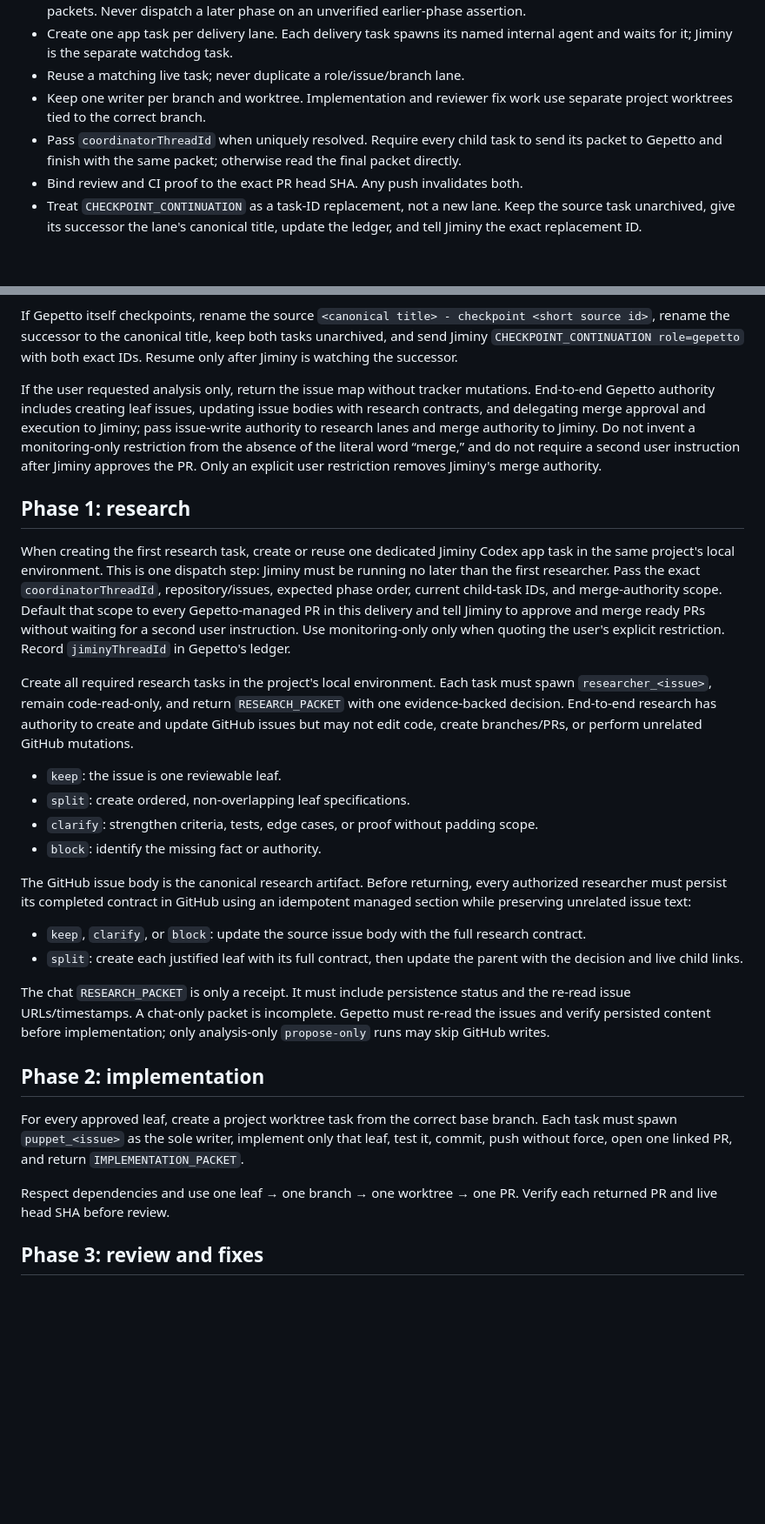
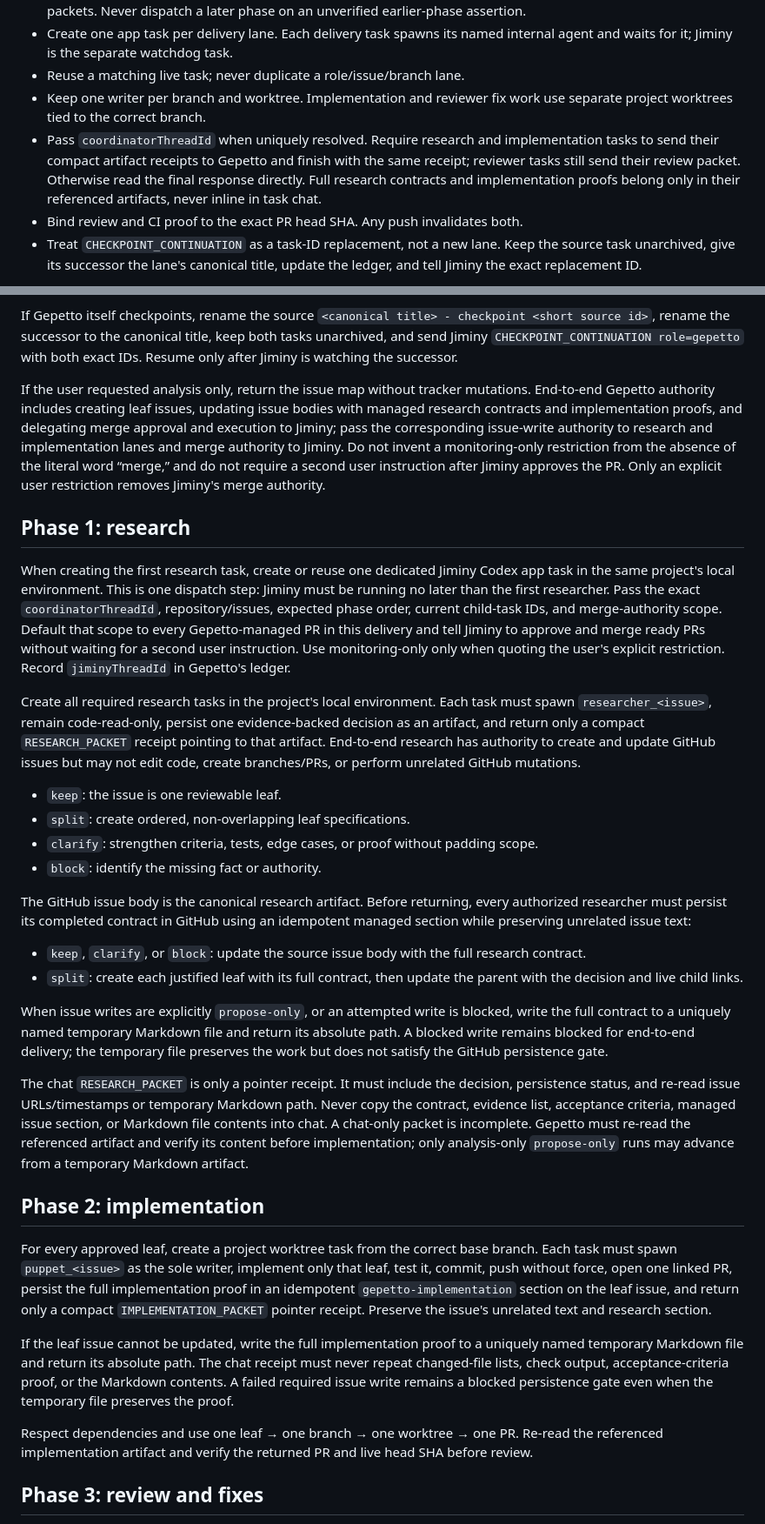
Before and after one commit to dylanmccavitt/skills, a Markdown page: gepetto/SKILL.md, 2 parts joined by grey strips. Shown at 87% size. Drawn GitHub-style; blank space fills up the shorter version.

Commit message:
[fix]: persist Gepetto lane artifacts out of chat

```diff
--- a/gepetto/SKILL.md
+++ b/gepetto/SKILL.md
@@ -16,7 +16,7 @@ Read [references/protocol.md](references/protocol.md) before creating a child ta
 - Create one app task per delivery lane. Each delivery task spawns its named internal agent and waits for it; Jiminy is the separate watchdog task.
 - Reuse a matching live task; never duplicate a role/issue/branch lane.
 - Keep one writer per branch and worktree. Implementation and reviewer fix work use separate project worktrees tied to the correct branch.
-- Pass `coordinatorThreadId` when uniquely resolved. Require every child task to send its packet to Gepetto and finish with the same packet; otherwise read the final packet directly.
+- Pass `coordinatorThreadId` when uniquely resolved. Require research and implementation tasks to send their compact artifact receipts to Gepetto and finish with the same receipt; reviewer tasks still send their review packet. Otherwise read the final response directly. Full research contracts and implementation proofs belong only in their referenced artifacts, never inline in task chat.
 - Bind review and CI proof to the exact PR head SHA. Any push invalidates both.
 - Treat `CHECKPOINT_CONTINUATION` as a task-ID replacement, not a new lane. Keep the source task unarchived, give its successor the lane's canonical title, update the ledger, and tell Jiminy the exact replacement ID.
 
@@ -33,13 +33,13 @@ Control flow: Gepetto launches Jiminy with the first research task; Gepetto then
 
 If Gepetto itself checkpoints, rename the source `<canonical title> - checkpoint <short source id>`, rename the successor to the canonical title, keep both tasks unarchived, and send Jiminy `CHECKPOINT_CONTINUATION role=gepetto` with both exact IDs. Resume only after Jiminy is watching the successor.
 
-If the user requested analysis only, return the issue map without tracker mutations. End-to-end Gepetto authority includes creating leaf issues, updating issue bodies with research contracts, and delegating merge approval and execution to Jiminy; pass issue-write authority to research lanes and merge authority to Jiminy. Do not invent a monitoring-only restriction from the absence of the literal word “merge,” and do not require a second user instruction after Jiminy approves the PR. Only an explicit user restriction removes Jiminy's merge authority.
+If the user requested analysis only, return the issue map without tracker mutations. End-to-end Gepetto authority includes creating leaf issues, updating issue bodies with managed research contracts and implementation proofs, and delegating merge approval and execution to Jiminy; pass the corresponding issue-write authority to research and implementation lanes and merge authority to Jiminy. Do not invent a monitoring-only restriction from the absence of the literal word “merge,” and do not require a second user instruction after Jiminy approves the PR. Only an explicit user restriction removes Jiminy's merge authority.
 
 ## Phase 1: research
 
 When creating the first research task, create or reuse one dedicated Jiminy Codex app task in the same project's local environment. This is one dispatch step: Jiminy must be running no later than the first researcher. Pass the exact `coordinatorThreadId`, repository/issues, expected phase order, current child-task IDs, and merge-authority scope. Default that scope to every Gepetto-managed PR in this delivery and tell Jiminy to approve and merge ready PRs without waiting for a second user instruction. Use monitoring-only only when quoting the user's explicit restriction. Record `jiminyThreadId` in Gepetto's ledger.
 
-Create all required research tasks in the project's local environment. Each task must spawn `researcher_<issue>`, remain code-read-only, and return `RESEARCH_PACKET` with one evidence-backed decision. End-to-end research has authority to create and update GitHub issues but may not edit code, create branches/PRs, or perform unrelated GitHub mutations.
+Create all required research tasks in the project's local environment. Each task must spawn `researcher_<issue>`, remain code-read-only, persist one evidence-backed decision as an artifact, and return only a compact `RESEARCH_PACKET` receipt pointing to that artifact. End-to-end research has authority to create and update GitHub issues but may not edit code, create branches/PRs, or perform unrelated GitHub mutations.
 
 - `keep`: the issue is one reviewable leaf.
 - `split`: create ordered, non-overlapping leaf specifications.
@@ -51,13 +51,17 @@ The GitHub issue body is the canonical research artifact. Before returning, ever
 - `keep`, `clarify`, or `block`: update the source issue body with the full research contract.
 - `split`: create each justified leaf with its full contract, then update the parent with the decision and live child links.
 
-The chat `RESEARCH_PACKET` is only a receipt. It must include persistence status and the re-read issue URLs/timestamps. A chat-only packet is incomplete. Gepetto must re-read the issues and verify persisted content before implementation; only analysis-only `propose-only` runs may skip GitHub writes.
+When issue writes are explicitly `propose-only`, or an attempted write is blocked, write the full contract to a uniquely named temporary Markdown file and return its absolute path. A blocked write remains blocked for end-to-end delivery; the temporary file preserves the work but does not satisfy the GitHub persistence gate.
+
+The chat `RESEARCH_PACKET` is only a pointer receipt. It must include the decision, persistence status, and re-read issue URLs/timestamps or temporary Markdown path. Never copy the contract, evidence list, acceptance criteria, managed issue section, or Markdown file contents into chat. A chat-only packet is incomplete. Gepetto must re-read the referenced artifact and verify its content before implementation; only analysis-only `propose-only` runs may advance from a temporary Markdown artifact.
 
 ## Phase 2: implementation
 
-For every approved leaf, create a project worktree task from the correct base branch. Each task must spawn `puppet_<issue>` as the sole writer, implement only that leaf, test it, commit, push without force, open one linked PR, and return `IMPLEMENTATION_PACKET`.
+For every approved leaf, create a project worktree task from the correct base branch. Each task must spawn `puppet_<issue>` as the sole writer, implement only that leaf, test it, commit, push without force, open one linked PR, persist the full implementation proof in an idempotent `gepetto-implementation` section on the leaf issue, and return only a compact `IMPLEMENTATION_PACKET` pointer receipt. Preserve the issue's unrelated text and research section.
 
-Respect dependencies and use one leaf → one branch → one worktree → one PR. Verify each returned PR and live head SHA before review.
+If the leaf issue cannot be updated, write the full implementation proof to a uniquely named temporary Markdown file and return its absolute path. The chat receipt must never repeat changed-file lists, check output, acceptance-criteria proof, or the Markdown contents. A failed required issue write remains a blocked persistence gate even when the temporary file preserves the proof.
+
+Respect dependencies and use one leaf → one branch → one worktree → one PR. Re-read the referenced implementation artifact and verify the returned PR and live head SHA before review.
 
 ## Phase 3: review and fixes
 
```
Also changed, not shown: gepetto/references/protocol.md (+19 -46 lines).
